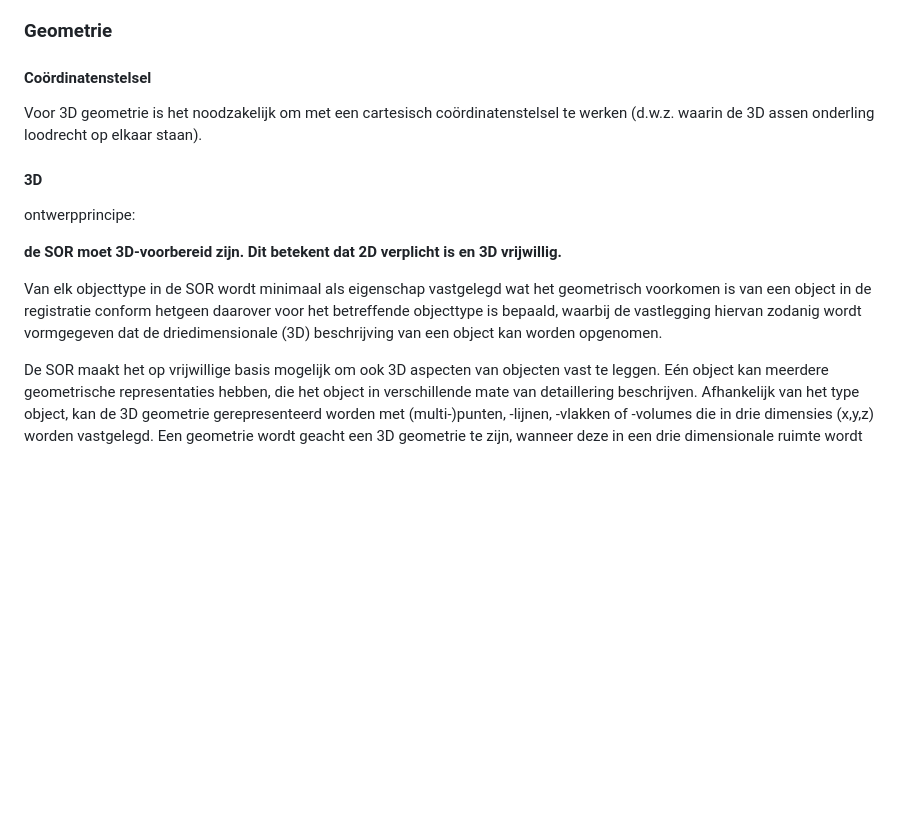
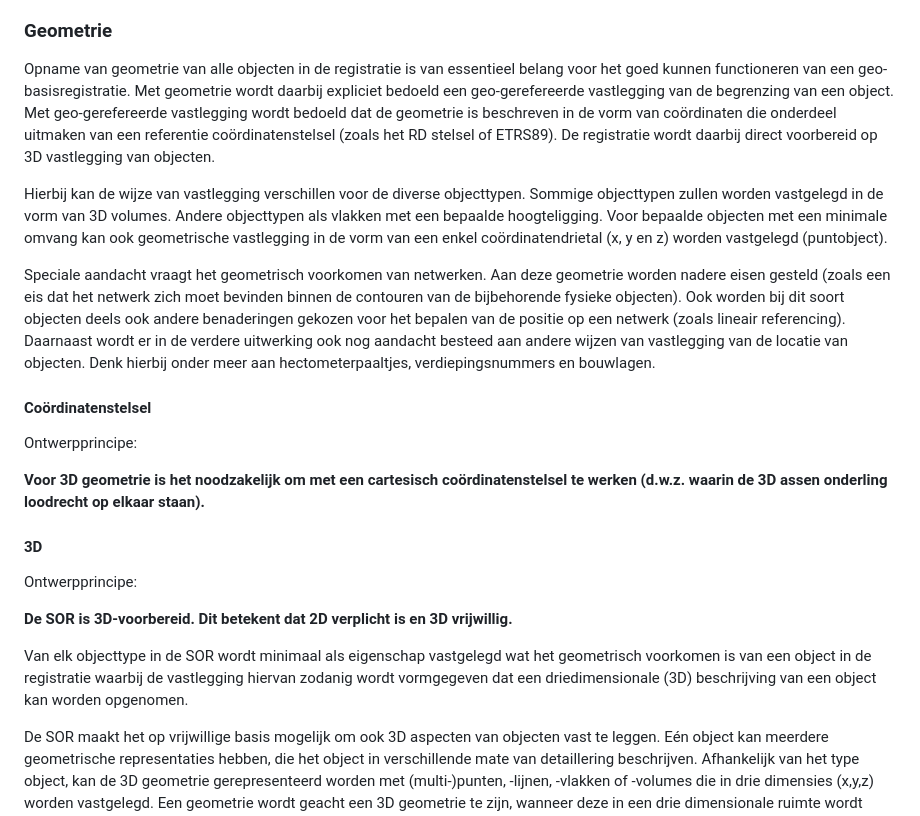
Before and after one commit to Geonovum/disgeo-inhoud-2, a Markdown page: Generieke_onderwerpen.md, the part around the change printed below. Rendered like a GitHub page; blank space fills up the shorter version.

```diff
--- a/Generieke_onderwerpen.md
+++ b/Generieke_onderwerpen.md
@@ -137,16 +137,26 @@ Indien een object in een sectorregistratie mocht ontstaan, dan heeft dat object
 
 ### Geometrie
 
+Opname van geometrie van alle objecten in de registratie is van essentieel belang voor het goed kunnen functioneren van een geo-basisregistratie. Met geometrie wordt daarbij expliciet bedoeld een geo-gerefereerde vastlegging van de begrenzing van een object. Met geo-gerefereerde vastlegging wordt bedoeld dat de geometrie is beschreven in de vorm van coördinaten die onderdeel uitmaken van een referentie coördinatenstelsel (zoals het RD stelsel of ETRS89). De registratie wordt daarbij direct voorbereid op 3D vastlegging van objecten.
+
+Hierbij kan de wijze van vastlegging verschillen voor de diverse objecttypen. Sommige objecttypen zullen worden vastgelegd in de vorm van 3D volumes. Andere objecttypen als vlakken met een bepaalde hoogteligging. Voor bepaalde objecten met een minimale omvang kan ook geometrische vastlegging in de vorm van een enkel coördinatendrietal (x, y en z) worden vastgelegd (puntobject).
+
+Speciale aandacht vraagt het geometrisch voorkomen van netwerken. Aan deze geometrie worden nadere eisen  gesteld (zoals een eis dat het netwerk zich moet bevinden binnen de contouren van de bijbehorende fysieke objecten). Ook worden bij dit soort objecten deels ook andere benaderingen gekozen voor het bepalen van de positie op een netwerk (zoals lineair referencing). Daarnaast wordt er in de verdere uitwerking ook nog aandacht besteed aan andere wijzen van vastlegging van de locatie van objecten. Denk hierbij onder meer aan hectometerpaaltjes, verdiepingsnummers en bouwlagen.
+
 #### Coördinatenstelsel
 
- Voor 3D geometrie is het noodzakelijk om met een cartesisch coördinatenstelsel te werken (d.w.z. waarin de 3D assen onderling loodrecht op elkaar staan).
+Ontwerpprincipe:
+
+**Voor 3D geometrie is het noodzakelijk om met een cartesisch coördinatenstelsel te werken (d.w.z. waarin de 3D assen onderling loodrecht op elkaar staan).**
 
 ####  3D
-ontwerpprincipe:
 
-**de SOR moet 3D-voorbereid zijn. Dit betekent dat 2D verplicht is en 3D vrijwillig.**
 
-Van elk objecttype in de SOR wordt minimaal als eigenschap vastgelegd wat het geometrisch voorkomen is van een object in de registratie conform hetgeen daarover voor het betreffende objecttype is bepaald, waarbij de vastlegging hiervan zodanig wordt vormgegeven dat de driedimensionale (3D) beschrijving van een object kan worden opgenomen.
+Ontwerpprincipe:
+
+**De SOR is 3D-voorbereid. Dit betekent dat 2D verplicht is en 3D vrijwillig.**
+
+Van elk objecttype in de SOR wordt minimaal als eigenschap vastgelegd wat het geometrisch voorkomen is van een object in de registratie  waarbij de vastlegging hiervan zodanig wordt vormgegeven dat een driedimensionale (3D) beschrijving van een object kan worden opgenomen.
 
 De SOR maakt het op vrijwillige basis mogelijk om ook 3D aspecten van objecten vast te leggen. Eén object kan meerdere geometrische representaties hebben, die het object in verschillende mate van detaillering beschrijven. Afhankelijk van het type object, kan de 3D geometrie gerepresenteerd worden met (multi-)punten, -lijnen, -vlakken of -volumes die in drie dimensies (x,y,z) worden vastgelegd. Een geometrie wordt geacht een 3D geometrie te zijn, wanneer deze in een drie dimensionale ruimte wordt vastgelegd (dus met x,y,z) en een 2D geometrie, wanneer deze in een twee dimensionale ruimte wordt vastgelegd (x,y). Het gaat hierbij dus om de coordinate dimension (ISO19107) en niet om de dimensie van de geometric primitive (ISO19107) die wordt gebruikt om de geometrie te representeren. Indirecte beschrijvingen van 3D (middels het vastleggen van beschrijvende eigenschappen als Hoogte of Relatieve hoogteligging in combinatie met een 2D geometrie) vallen niet onder de noemer 3D geometrie.
 
```
Also changed, not shown: other parts of Generieke_onderwerpen.md (+33 -10 lines), media/inspire_lrm1.png (added), media/inspire_lrm2.png (added).
